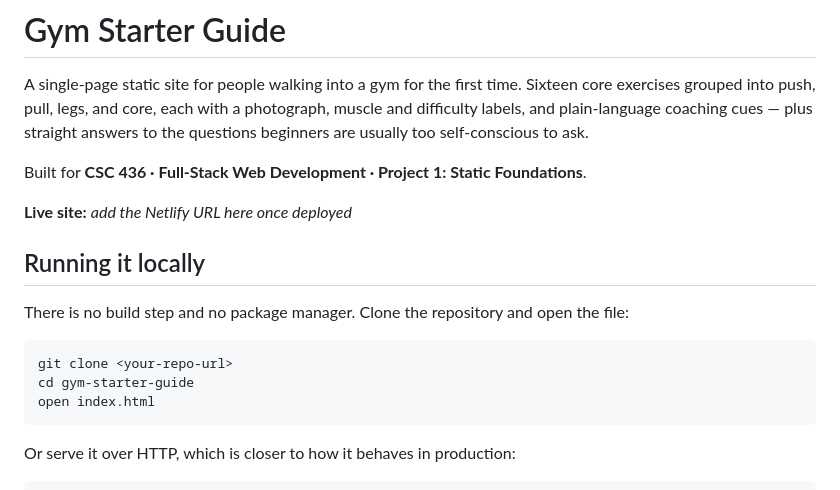
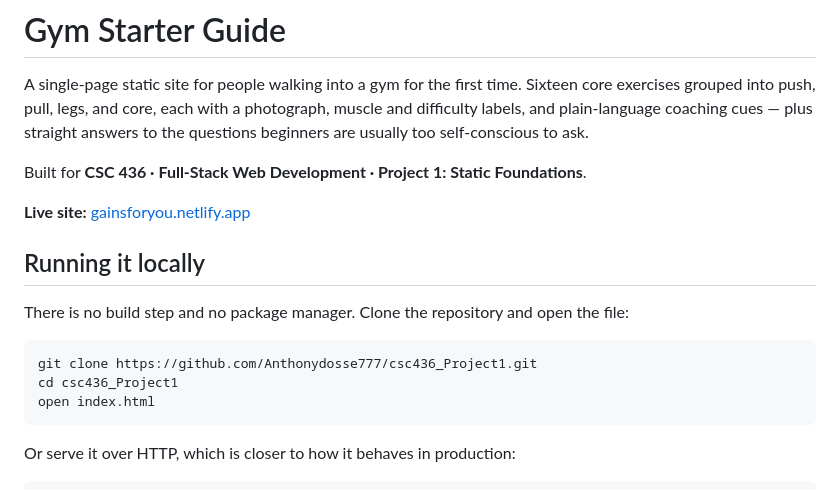
Before and after one commit to Anthonydosse777/csc436_Project1, a Markdown page: README.md, the part around the change. Drawn GitHub-style.

Commit message:
add the live netlify url to the readme
Fill in the placeholder with the deployed site and fix the git clone example
to point at the real repository instead of a <your-repo-url> stand-in.

Co-Authored-By: Claude Sonnet 5 <noreply@anthropic.com>
Claude-Session: https://claude.ai/code/session_01TecB4N3RBBgQcu8ANiRZrP

````diff
--- a/README.md
+++ b/README.md
@@ -7,15 +7,15 @@ to the questions beginners are usually too self-conscious to ask.
 
 Built for **CSC 436 · Full-Stack Web Development · Project 1: Static Foundations**.
 
-**Live site:** _add the Netlify URL here once deployed_
+**Live site:** [gainsforyou.netlify.app](https://gainsforyou.netlify.app)
 
 ## Running it locally
 
 There is no build step and no package manager. Clone the repository and open the file:
 
 ```bash
-git clone <your-repo-url>
-cd gym-starter-guide
+git clone https://github.com/Anthonydosse777/csc436_Project1.git
+cd csc436_Project1
 open index.html
 ```
 
````
